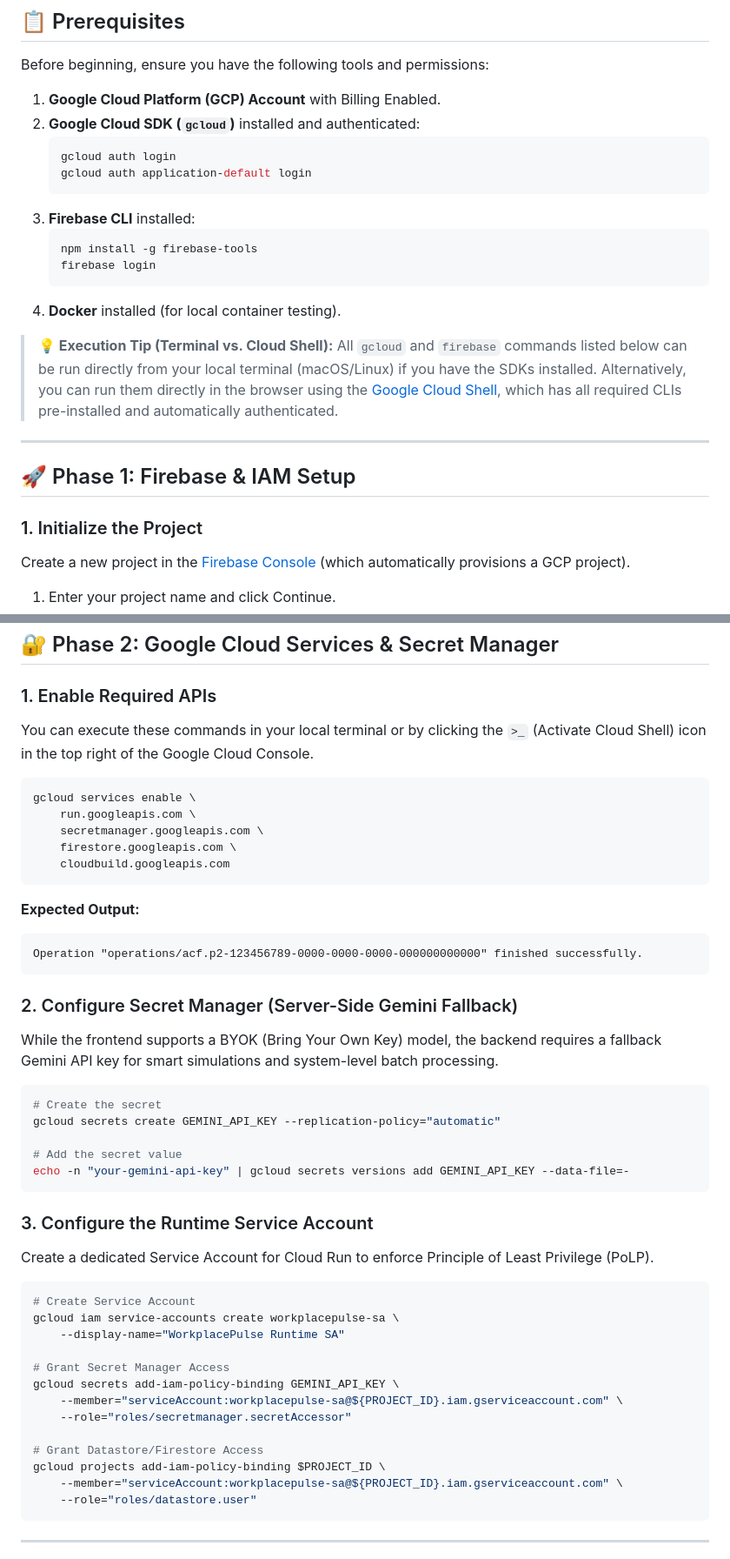
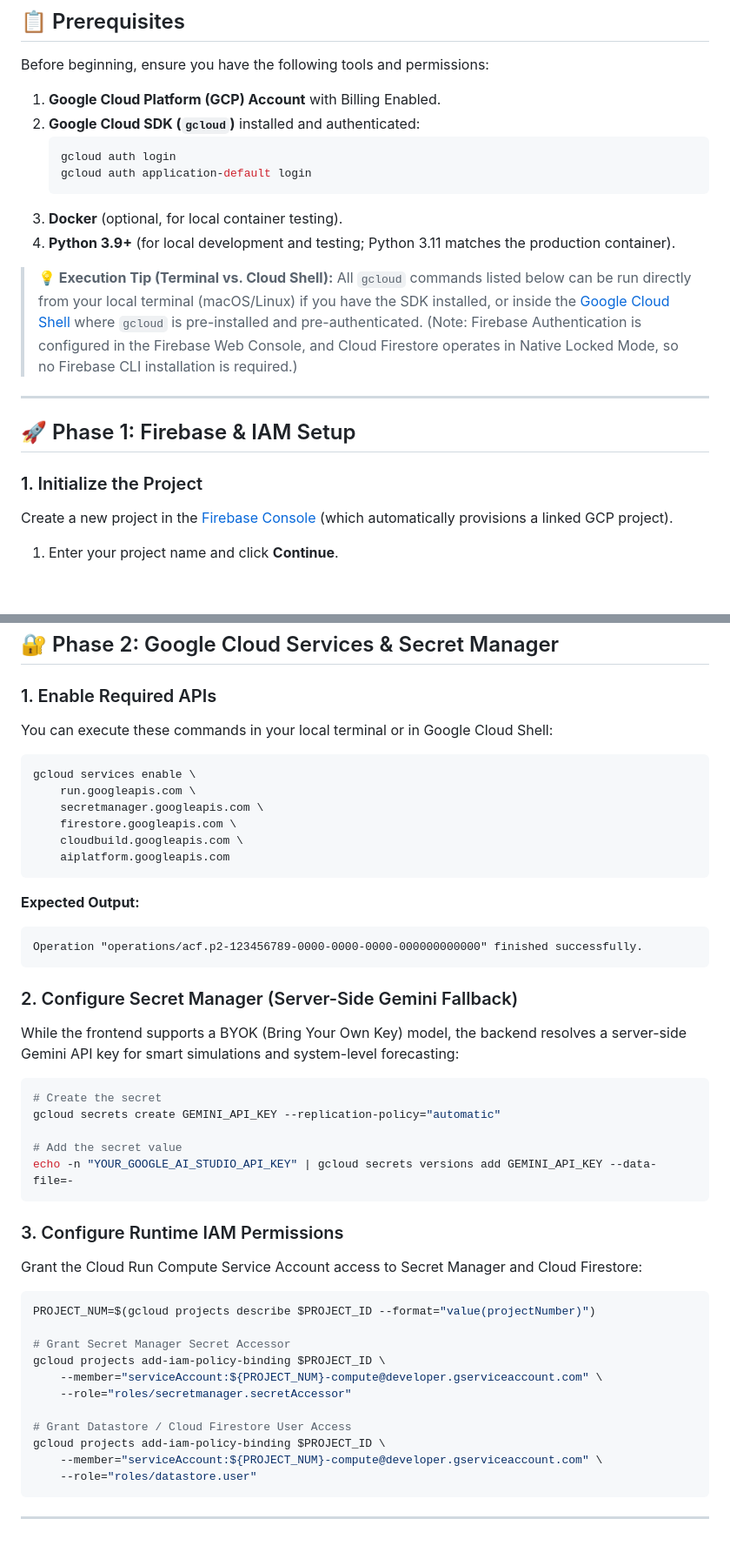
Before and after one commit to GitPhantom700/workplace_pulse, a Markdown page: docs/DEPLOYMENT.md, 2 parts joined by grey strips. Shown at 87% size. GitHub-like rendering; blank space fills up the shorter version.

````diff
--- a/docs/DEPLOYMENT.md
+++ b/docs/DEPLOYMENT.md
@@ -24,22 +24,18 @@ Before beginning, ensure you have the following tools and permissions:
     gcloud auth login
     gcloud auth application-default login
     ```
-3.  **Firebase CLI** installed:
-    ```bash
-    npm install -g firebase-tools
-    firebase login
-    ```
-4.  **Docker** installed (for local container testing).
+3.  **Docker** (optional, for local container testing).
+4.  **Python 3.9+** (for local development and testing; Python 3.11 matches the production container).
 
 > **💡 Execution Tip (Terminal vs. Cloud Shell):**
-> All `gcloud` and `firebase` commands listed below can be run directly from your local terminal (macOS/Linux) if you have the SDKs installed. Alternatively, you can run them directly in the browser using the [Google Cloud Shell](https://shell.cloud.google.com/), which has all required CLIs pre-installed and automatically authenticated.
+> All `gcloud` commands listed below can be run directly from your local terminal (macOS/Linux) if you have the SDK installed, or inside the [Google Cloud Shell](https://shell.cloud.google.com/) where `gcloud` is pre-installed and pre-authenticated. (Note: Firebase Authentication is configured in the Firebase Web Console, and Cloud Firestore operates in Native Locked Mode, so no Firebase CLI installation is required.)
 
 ---
 
 ## 🚀 Phase 1: Firebase & IAM Setup
 
 ### 1. Initialize the Project
-Create a new project in the [Firebase Console](https://console.firebase.google.com/) (which automatically provisions a GCP project).
+Create a new project in the [Firebase Console](https://console.firebase.google.com/) (which automatically provisions a linked GCP project).
 
-1. Enter your project name and click Continue.
+1. Enter your project name and click **Continue**.
 2. Review the AI assistance screen and leave "Enable Gemini" checked.
@@ -93,14 +80,15 @@ firebase.initializeApp(firebaseConfig);
 ## 🔐 Phase 2: Google Cloud Services & Secret Manager
 
 ### 1. Enable Required APIs
-You can execute these commands in your local terminal or by clicking the `>_` (Activate Cloud Shell) icon in the top right of the Google Cloud Console.
+You can execute these commands in your local terminal or in Google Cloud Shell:
 
 ```bash
 gcloud services enable \
     run.googleapis.com \
     secretmanager.googleapis.com \
     firestore.googleapis.com \
-    cloudbuild.googleapis.com
+    cloudbuild.googleapis.com \
+    aiplatform.googleapis.com
 ```
 
 **Expected Output:**
@@ -109,32 +97,30 @@ Operation "operations/acf.p2-123456789-0000-0000-0000-000000000000" finished suc
 ```
 
 ### 2. Configure Secret Manager (Server-Side Gemini Fallback)
-While the frontend supports a BYOK (Bring Your Own Key) model, the backend requires a fallback Gemini API key for smart simulations and system-level batch processing.
+While the frontend supports a BYOK (Bring Your Own Key) model, the backend resolves a server-side Gemini API key for smart simulations and system-level forecasting:
 
 ```bash
 # Create the secret
 gcloud secrets create GEMINI_API_KEY --replication-policy="automatic"
 
 # Add the secret value
-echo -n "your-gemini-api-key" | gcloud secrets versions add GEMINI_API_KEY --data-file=-
+echo -n "YOUR_GOOGLE_AI_STUDIO_API_KEY" | gcloud secrets versions add GEMINI_API_KEY --data-file=-
 ```
 
-### 3. Configure the Runtime Service Account
-Create a dedicated Service Account for Cloud Run to enforce Principle of Least Privilege (PoLP).
+### 3. Configure Runtime IAM Permissions
+Grant the Cloud Run Compute Service Account access to Secret Manager and Cloud Firestore:
 
 ```bash
-# Create Service Account
-gcloud iam service-accounts create workplacepulse-sa \
-    --display-name="WorkplacePulse Runtime SA"
+PROJECT_NUM=$(gcloud projects describe $PROJECT_ID --format="value(projectNumber)")
 
-# Grant Secret Manager Access
-gcloud secrets add-iam-policy-binding GEMINI_API_KEY \
-    --member="serviceAccount:workplacepulse-sa@${PROJECT_ID}.iam.gserviceaccount.com" \
+# Grant Secret Manager Secret Accessor
+gcloud projects add-iam-policy-binding $PROJECT_ID \
+    --member="serviceAccount:${PROJECT_NUM}-compute@developer.gserviceaccount.com" \
     --role="roles/secretmanager.secretAccessor"
 
-# Grant Datastore/Firestore Access
+# Grant Datastore / Cloud Firestore User Access
 gcloud projects add-iam-policy-binding $PROJECT_ID \
-    --member="serviceAccount:workplacepulse-sa@${PROJECT_ID}.iam.gserviceaccount.com" \
+    --member="serviceAccount:${PROJECT_NUM}-compute@developer.gserviceaccount.com" \
     --role="roles/datastore.user"
 ```
 
````
Also changed, not shown: other parts of docs/DEPLOYMENT.md (+33 -34 lines), README.md (+1 -1 lines), docs/SECURITY.md (+19 -18 lines).
